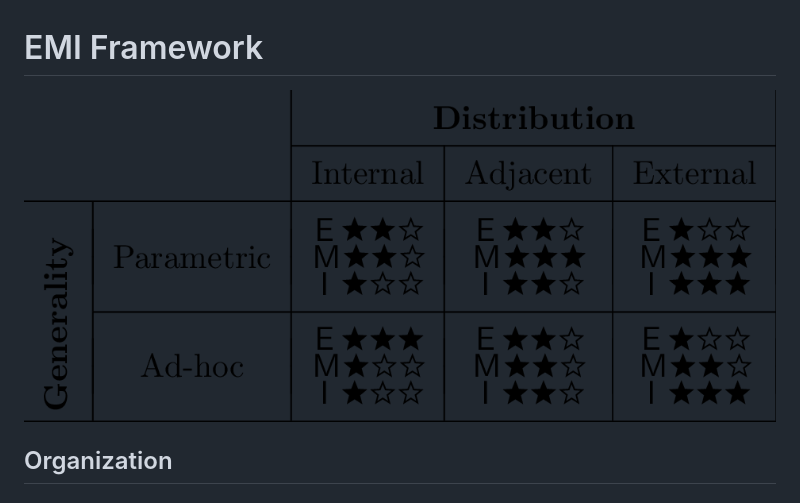
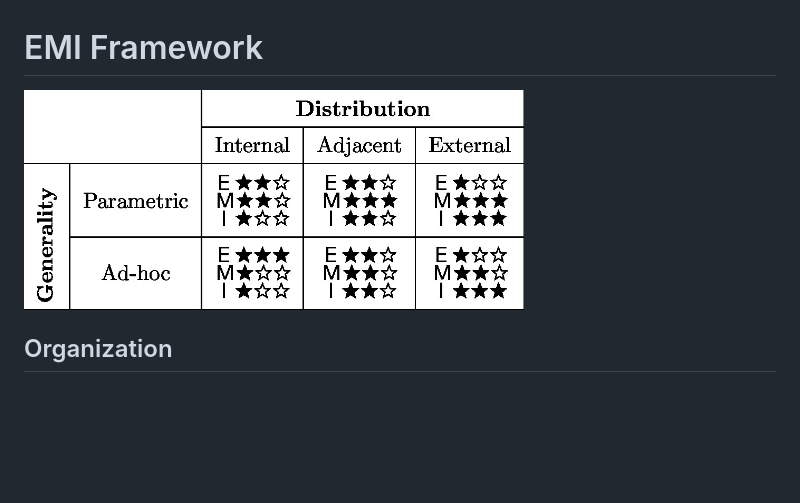
Before and after one commit to xpicox/emi-benchmark, a Markdown page: README.md, the part around the change. Drawn GitHub-style; blank space fills up the shorter version.

Commit message:
use .jpg

```diff
--- a/README.md
+++ b/README.md
@@ -1,6 +1,6 @@
 # EMI Framework
 
-![EMI](tex/emi-framework.png)
+<img src="tex/emi-framework.jpg" title="EMI Framework" width="500"/>
 
 ## Organization
 
```
